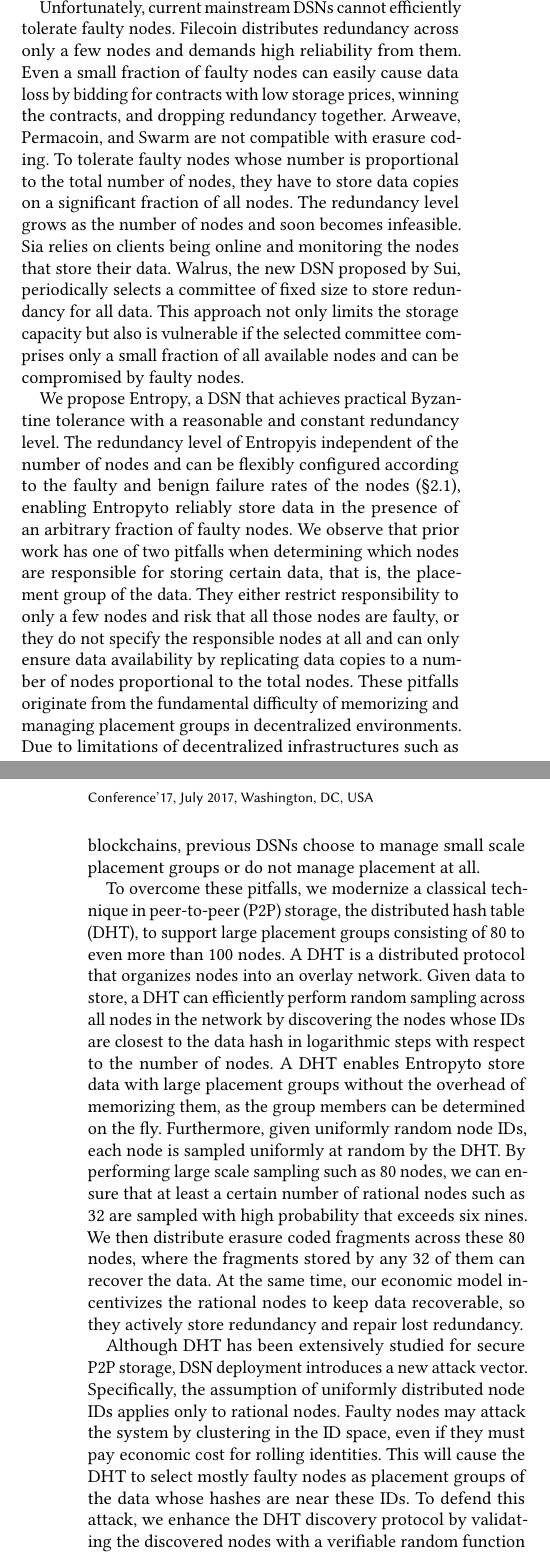
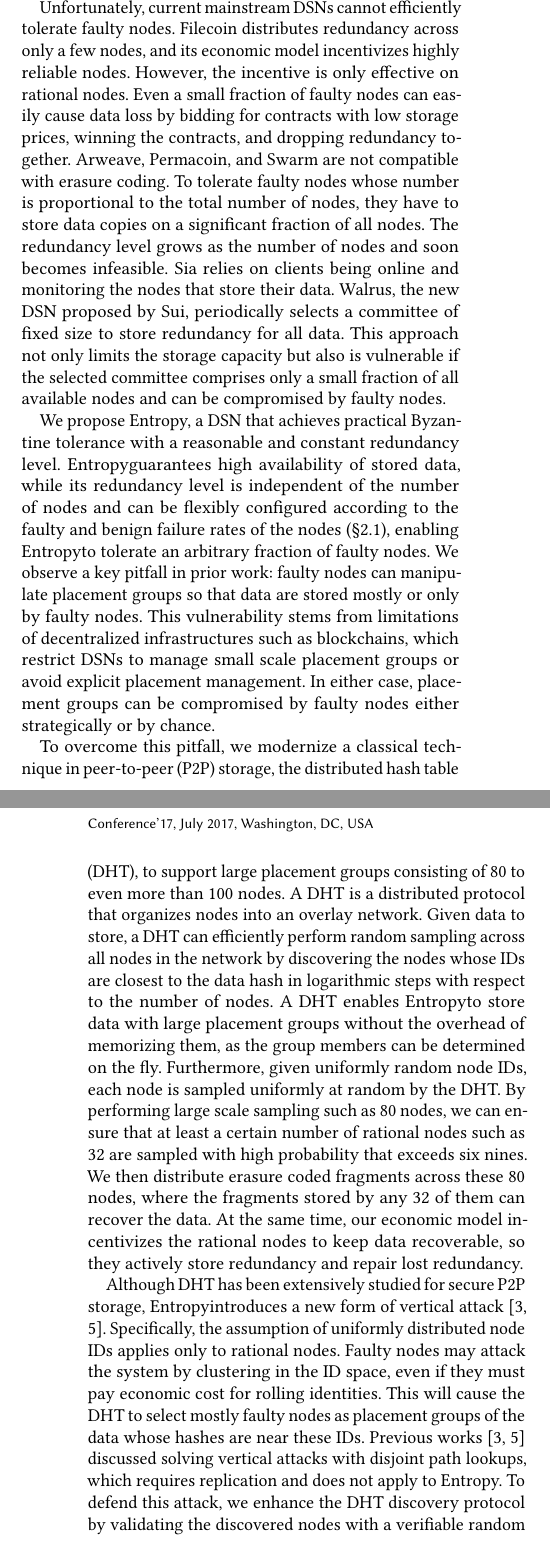
Before and after one commit to sgdxbc/new-entropy-paper, a LaTeX paper (paper.tex, which reads sections/intro.tex): two parts of the columns of pages 1 and 2 of 3, joined at a grey line, cut so that both start at the same text. Compiled offline with pdfLaTeX.

Commit message:
intro: update

```diff
--- a/sections/intro.tex
+++ b/sections/intro.tex
@@ -45,7 +45,8 @@
 \fi
 
 Unfortunately, current mainstream DSNs cannot efficiently tolerate faulty nodes.
-Filecoin distributes redundancy across only a few nodes and demands high reliability from them.
+Filecoin distributes redundancy across only a few nodes, and its economic model incentivizes highly reliable nodes.
+However, the incentive is only effective on rational nodes.
 Even a small fraction of faulty nodes can easily cause data loss by bidding for contracts with low storage prices, winning the contracts, and dropping redundancy together.
 Arweave, Permacoin, and Swarm are not compatible with erasure coding.
 To tolerate faulty nodes whose number is proportional to the total number of nodes, they have to store data copies on a significant fraction of all nodes.
@@ -55,13 +56,12 @@
 This approach not only limits the storage capacity but also is vulnerable if the selected committee comprises only a small fraction of all available nodes and can be compromised by faulty nodes.
 
 We propose \sys, a DSN that achieves practical Byzantine tolerance with a reasonable and constant redundancy level.
-The redundancy level of \sys is independent of the number of nodes and can be flexibly configured according to the faulty and benign failure rates of the nodes (\autoref{sec:motivation:model}), enabling \sys to reliably store data in the presence of an arbitrary fraction of faulty nodes.
-We observe that prior work has one of two pitfalls when determining which nodes are responsible for storing certain data, that is, the placement group of the data.
-They either restrict responsibility to only a few nodes and risk that all those nodes are faulty, or they do not specify the responsible nodes at all and can only ensure data availability by replicating data copies to a number of nodes proportional to the total nodes.
-These pitfalls originate from the fundamental difficulty of memorizing and managing placement groups in decentralized environments.
-Due to limitations of decentralized infrastructures such as blockchains, previous DSNs choose to manage small scale placement groups or do not manage placement at all.
+\sys guarantees high availability of stored data, while its redundancy level is independent of the number of nodes and can be flexibly configured according to the faulty and benign failure rates of the nodes (\autoref{sec:motivation:model}), enabling \sys to tolerate an arbitrary fraction of faulty nodes.
+We observe a key pitfall in prior work: faulty nodes can manipulate placement groups so that data are stored mostly or only by faulty nodes.
+This vulnerability stems from limitations of decentralized infrastructures such as blockchains, which restrict DSNs to manage small scale placement groups or avoid explicit placement management.
+In either case, placement groups can be compromised by faulty nodes either strategically or by chance.
 
-To overcome these pitfalls, we modernize a classical technique in peer-to-peer (P2P) storage, the distributed hash table (DHT), to support large placement groups consisting of 80 to even more than 100 nodes.
+To overcome this pitfall, we modernize a classical technique in peer-to-peer (P2P) storage, the distributed hash table (DHT), to support large placement groups consisting of 80 to even more than 100 nodes.
 A DHT is a distributed protocol that organizes nodes into an overlay network.
 Given data to store, a DHT can efficiently perform random sampling across all nodes in the network by discovering the nodes whose IDs are closest to the data hash in logarithmic steps with respect to the number of nodes.
 A DHT enables \sys to store data with large placement groups without the overhead of memorizing them, as the group members can be determined on the fly.
@@ -70,10 +70,11 @@
 We then distribute erasure coded fragments across these 80 nodes, where the fragments stored by any 32 of them can recover the data.
 At the same time, our economic model incentivizes the rational nodes to keep data recoverable, so they actively store redundancy and repair lost redundancy.
 
-Although DHT has been extensively studied for secure P2P storage, DSN deployment introduces a new attack vector.
+Although DHT has been extensively studied for secure P2P storage, \sys introduces a new form of vertical attack~\cite{bittorrent-attack,ipfs-attack}.
 Specifically, the assumption of uniformly distributed node IDs applies only to rational nodes.
 Faulty nodes may attack the system by clustering in the ID space, even if they must pay economic cost for rolling identities.
 This will cause the DHT to select mostly faulty nodes as placement groups of the data whose hashes are near these IDs.
+Previous works~\cite{bittorrent-attack,ipfs-attack} discussed solving vertical attacks with disjoint path lookups, which requires replication and does not apply to \sys.
 To defend this attack, we enhance the DHT discovery protocol by validating the discovered nodes with a verifiable random function (VRF).
 The VRF performs the actual sampling of the nodes according to the expected density of nodes, as observed by rational nodes.
 Thus, even if there are more nodes than average in the ID space due to clustering faulty nodes, those unexpected extra IDs will be ignored by the VRF, and the sampling outcome will remain uniformly random.
```
Also changed, not shown: paper.bib (+19 -0 lines), sections/intro.tex (2 more changed lines).
